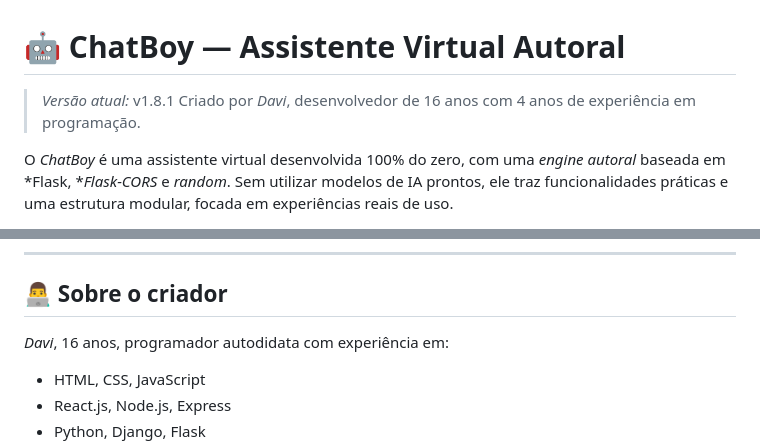
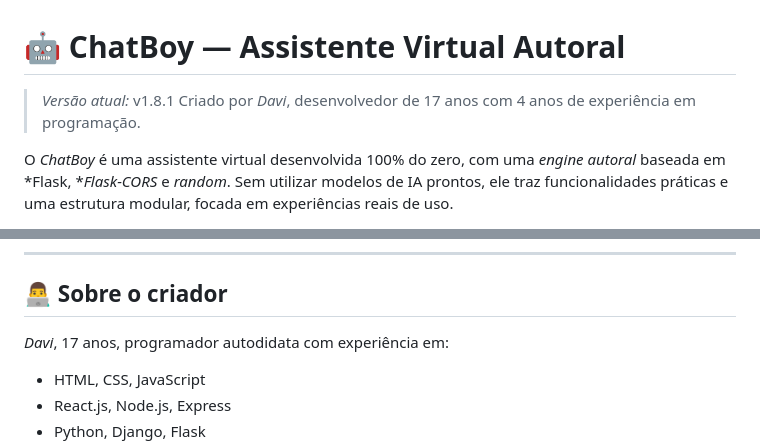
Before and after one commit to davipy-LAB/Chat_boy, a Markdown page: README.md, 2 parts joined by grey strips. GitHub-like rendering.

Commit message:
Atualizar o README.md

```diff
--- a/README.md
+++ b/README.md
@@ -1,7 +1,7 @@
 # 🤖 ChatBoy — Assistente Virtual Autoral
 
 > *Versão atual:* v1.8.1
-> Criado por *Davi*, desenvolvedor de 16 anos com 4 anos de experiência em programação.
+> Criado por *Davi*, desenvolvedor de 17 anos com 4 anos de experiência em programação.
 
 O *ChatBoy* é uma assistente virtual desenvolvida 100% do zero, com uma *engine autoral* baseada em *Flask, **Flask-CORS* e *random*. Sem utilizar modelos de IA prontos, ele traz funcionalidades práticas e uma estrutura modular, focada em experiências reais de uso.
 
@@ -136,7 +136,7 @@ Acesse agora a *versão base online*:
 
 ## 👨‍💻 Sobre o criador
 
-*Davi*, 16 anos, programador autodidata com experiência em:
+*Davi*, 17 anos, programador autodidata com experiência em:
 - HTML, CSS, JavaScript
 - React.js, Node.js, Express
 - Python, Django, Flask
```
